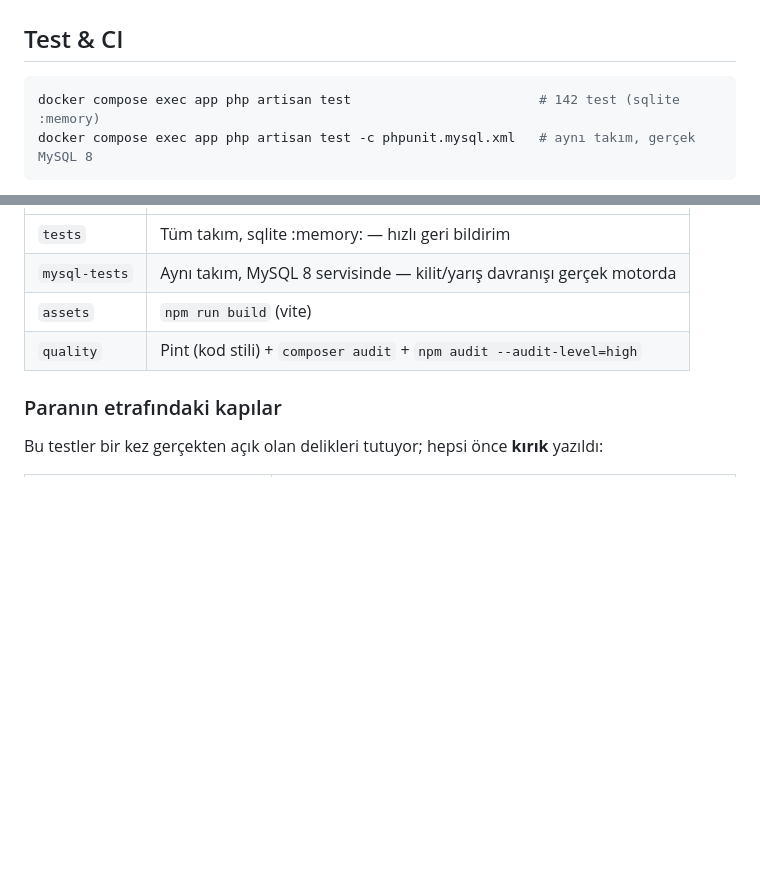
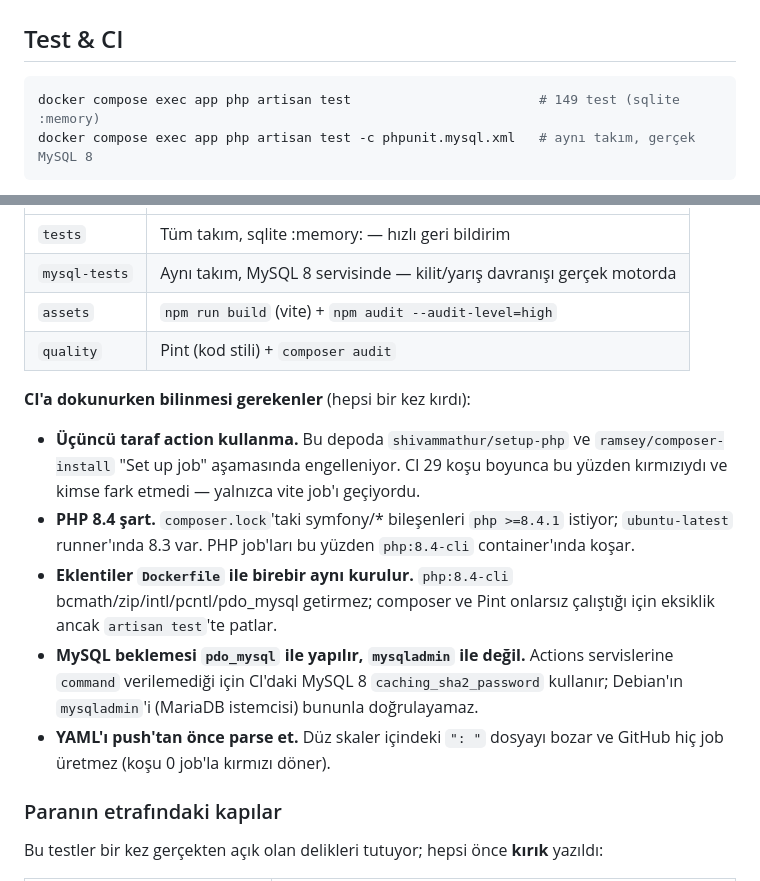
Before and after one commit to knittingkezbo-lab/Getiren-akyaka, a Markdown page: getiren/README.md, 2 parts joined by grey strips. GitHub-like rendering; blank space fills up the shorter version.

Commit message:
README: CI gerçeğini yaz — 149 test, 4 job yeşil, tuzaklar not edildi
CI projenin geçmişinde ilk kez tamamen yeşil (önceki 30+ koşunun hepsi kırmızıydı).
README artık gerçek test sayısını (149) ve CI'a dokunacak kişinin bilmesi gereken
beş tuzağı içeriyor — her biri bu turda bir kez kırdı:

  - üçüncü taraf action'lar bu depoda engelli
  - PHP 8.4 şart (composer.lock symfony/* >=8.4.1)
  - eklentiler Dockerfile ile birebir aynı olmalı
  - MySQL beklemesi pdo_mysql ile (mysqladmin caching_sha2_password'ü doğrulayamaz)
  - YAML push'tan önce parse edilmeli

Bunlar yorum satırı olarak ci.yml'de de duruyor; README'de olmalarının sebebi
aynı hatanın bir daha teşhis için saatler harcatmaması.

Co-Authored-By: Claude Opus 4.8 <noreply@anthropic.com>

````diff
--- a/getiren/README.md
+++ b/getiren/README.md
@@ -179,7 +179,7 @@ Yalnızca **dev** ortamında seed edilir (`APP_ENV != production`).
 ## Test & CI
 
 ```bash
-docker compose exec app php artisan test                        # 142 test (sqlite :memory)
+docker compose exec app php artisan test                        # 149 test (sqlite :memory)
 docker compose exec app php artisan test -c phpunit.mysql.xml   # aynı takım, gerçek MySQL 8
 ```
 
@@ -197,8 +197,23 @@ GitHub Actions (`.github/workflows/ci.yml`) 4 job:
 |---|---|
 | `tests` | Tüm takım, sqlite :memory: — hızlı geri bildirim |
 | `mysql-tests` | Aynı takım, MySQL 8 servisinde — kilit/yarış davranışı gerçek motorda |
-| `assets` | `npm run build` (vite) |
-| `quality` | Pint (kod stili) + `composer audit` + `npm audit --audit-level=high` |
+| `assets` | `npm run build` (vite) + `npm audit --audit-level=high` |
+| `quality` | Pint (kod stili) + `composer audit` |
+
+**CI'a dokunurken bilinmesi gerekenler** (hepsi bir kez kırdı):
+
+- **Üçüncü taraf action kullanma.** Bu depoda `shivammathur/setup-php` ve
+  `ramsey/composer-install` "Set up job" aşamasında engelleniyor. CI 29 koşu boyunca
+  bu yüzden kırmızıydı ve kimse fark etmedi — yalnızca vite job'ı geçiyordu.
+- **PHP 8.4 şart.** `composer.lock`'taki symfony/* bileşenleri `php >=8.4.1` istiyor;
+  `ubuntu-latest` runner'ında 8.3 var. PHP job'ları bu yüzden `php:8.4-cli` container'ında koşar.
+- **Eklentiler `Dockerfile` ile birebir aynı kurulur.** `php:8.4-cli` bcmath/zip/intl/pcntl/pdo_mysql
+  getirmez; composer ve Pint onlarsız çalıştığı için eksiklik ancak `artisan test`'te patlar.
+- **MySQL beklemesi `pdo_mysql` ile yapılır, `mysqladmin` ile değil.** Actions servislerine
+  `command` verilemediği için CI'daki MySQL 8 `caching_sha2_password` kullanır; Debian'ın
+  `mysqladmin`'i (MariaDB istemcisi) bununla doğrulayamaz.
+- **YAML'ı push'tan önce parse et.** Düz skaler içindeki `": "` dosyayı bozar ve GitHub
+  hiç job üretmez (koşu 0 job'la kırmızı döner).
 
 ### Paranın etrafındaki kapılar
 
````
